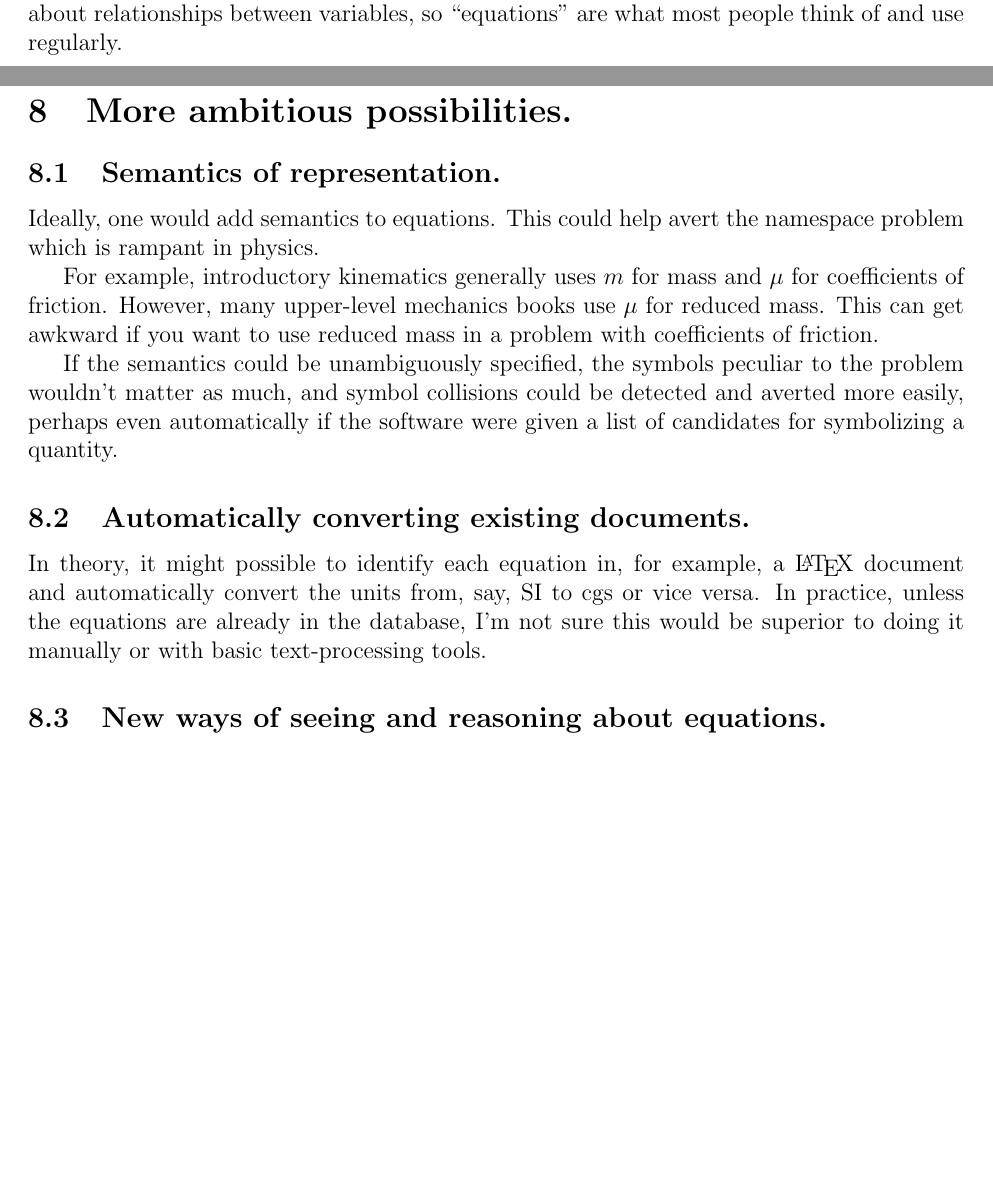
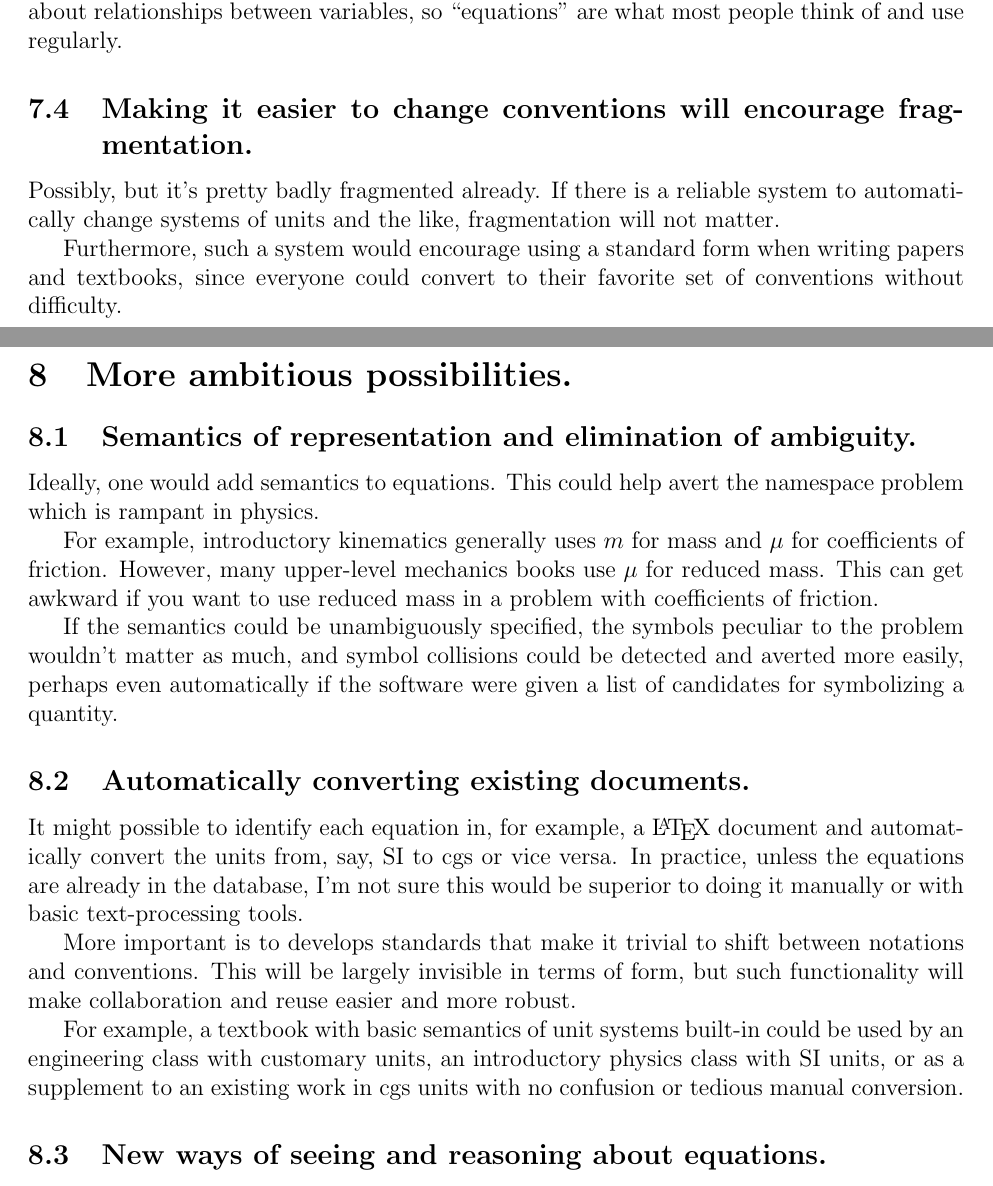
Before and after one commit to nbeaver/equation-manager-description, a LaTeX document (spec.tex): two parts of pages 6 and 8 of 9, joined at a grey line, cut so that both start at the same text, the shorter picture padded with empty space. Compiled offline with pdfLaTeX.

Commit message:
Expanded sections discussing conflicting units systems. Also removed pdf so that it isn't the old version.  I'll only include pdfs when I push to GitHub.

```diff
--- a/spec.tex
+++ b/spec.tex
@@ -179,6 +179,12 @@ This is just a nomenclature thing.
 
 I assume that this software could work for mathematical expressions in general, identities, approximations, chemical formulas, etc. Most of the time, though, we need to know about relationships between variables, so ``equations'' are what most people think of and use regularly.
 
+\subsection{Making it easier to change conventions will encourage fragmentation.}
+
+Possibly, but it's pretty badly fragmented already. If there is a reliable system to automatically change systems of units and the like, fragmentation will not matter.
+
+Furthermore, such a system would encourage using a standard form when writing papers and textbooks, since everyone could convert to their favorite set of conventions without difficulty.
+
 \subsection{Is it really so much work to use a web search or a book index?}
 
 Yes.
@@ -229,7 +235,7 @@ For comparison, there are a lot of Unicode characters, but writing a \href{https
 
 \section{More ambitious possibilities.}
 
-\subsection{Semantics of representation.}
+\subsection{Semantics of representation and elimination of ambiguity.}
 
 Ideally, one would add semantics to equations. This could help avert the namespace problem which is rampant in physics.
 
@@ -239,9 +245,11 @@ If the semantics could be unambiguously specified, the symbols peculiar to the p
 
 \subsection{Automatically converting existing documents.}
 
-In theory, it might possible to identify each equation in, for example, a \LaTeX\ document and automatically convert the units from, say, SI to cgs or vice versa. In practice, unless the equations are already in the database, I'm not sure this would be superior to doing it manually or with basic text-processing tools.
+It might possible to identify each equation in, for example, a \LaTeX\ document and automatically convert the units from, say, SI to cgs or vice versa. In practice, unless the equations are already in the database, I'm not sure this would be superior to doing it manually or with basic text-processing tools.
 
-%TODO Talk about how awareness of this will make people focus on making their documents conform to standards that make it easy to shift between notations and conventions.
+More important is to develops standards that make it trivial to shift between notations and conventions. This will be largely invisible in terms of form, but such functionality will make collaboration and reuse easier and more robust.
+
+For example, a textbook with basic semantics of unit systems built-in could be used by an engineering class with customary units, an introductory physics class with SI units, or as a supplement to an existing work in cgs units with no confusion or tedious manual conversion.
 
 \subsection{New ways of seeing and reasoning about equations.}
 
```
Also changed, not shown: spec.pdf (deleted), spec.tex (10 more changed lines).
